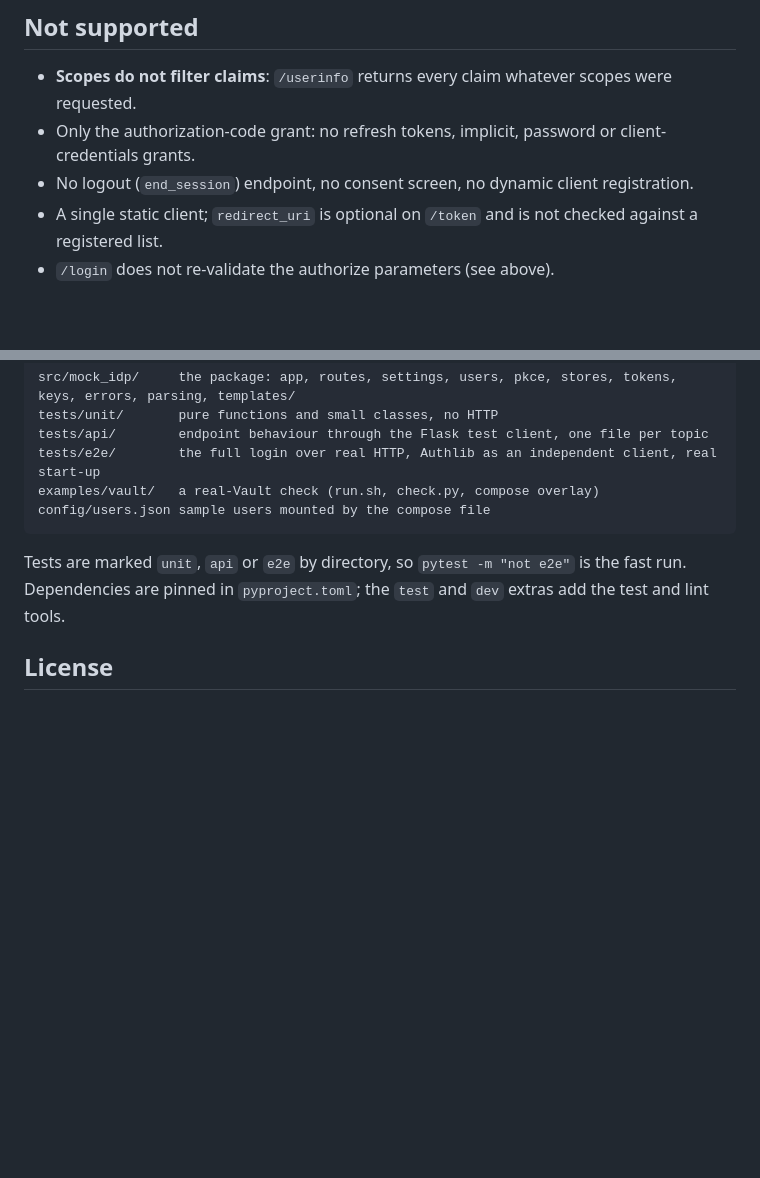
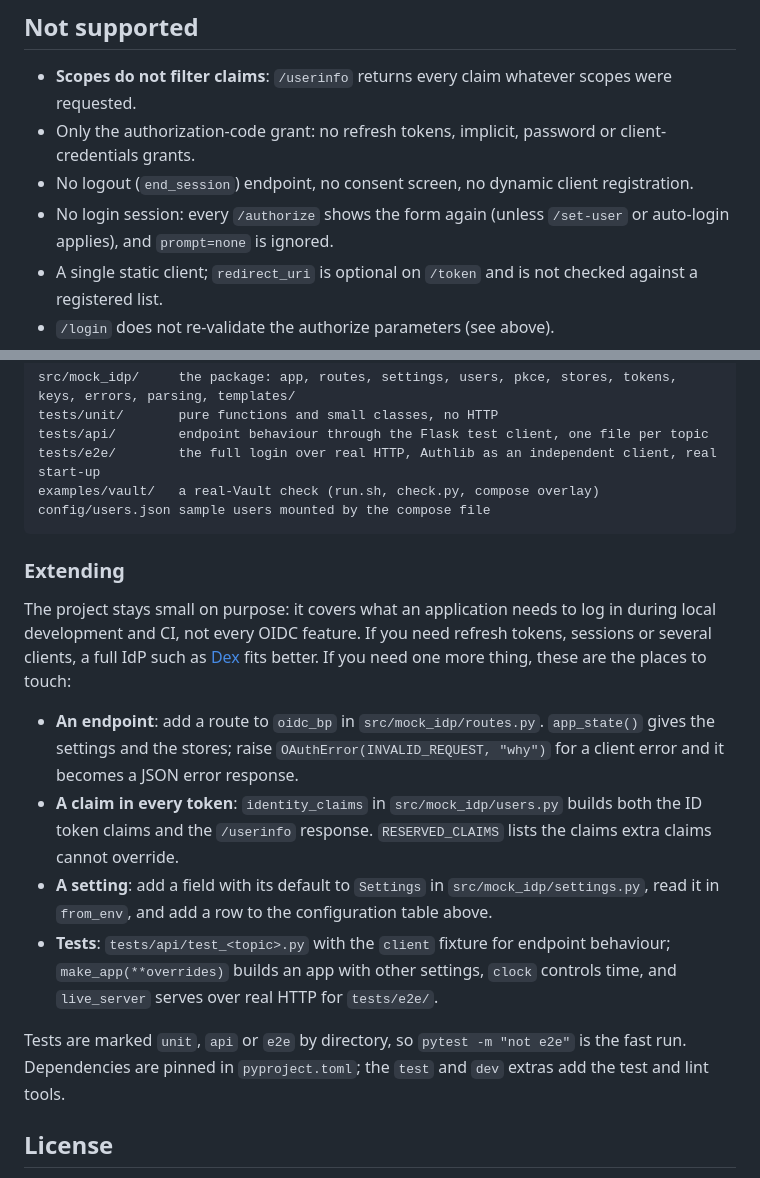
Before and after one commit to mallotore/mock-idp, a Markdown page: README.md, 2 parts joined by grey strips. GitHub-like rendering; blank space fills up the shorter version.

Commit message:
README: how to extend the project, and no login session
A short Extending section names the places to touch for an endpoint, a claim, a setting and the tests, and points to Dex for full IdP features. Not supported now says there is no login session and prompt=none is ignored.

````diff
--- a/README.md
+++ b/README.md
@@ -131,6 +131,8 @@ Codes expire after 60 s and are single use. Token responses are sent with `Cache
 - **Scopes do not filter claims**: `/userinfo` returns every claim whatever scopes were requested.
 - Only the authorization-code grant: no refresh tokens, implicit, password or client-credentials grants.
 - No logout (`end_session`) endpoint, no consent screen, no dynamic client registration.
+- No login session: every `/authorize` shows the form again (unless `/set-user` or auto-login applies), and
+  `prompt=none` is ignored.
 - A single static client; `redirect_uri` is optional on `/token` and is not checked against a registered list.
 - `/login` does not re-validate the authorize parameters (see above).
 - Signing keys are not persistent: they are regenerated when the container is recreated.
@@ -169,6 +171,21 @@ examples/vault/   a real-Vault check (run.sh, check.py, compose overlay)
 config/users.json sample users mounted by the compose file
 ```
 
+### Extending
+
+The project stays small on purpose: it covers what an application needs to log in during local development and CI,
+not every OIDC feature. If you need refresh tokens, sessions or several clients, a full IdP such as
+[Dex](https://dexidp.io) fits better. If you need one more thing, these are the places to touch:
+
+- **An endpoint**: add a route to `oidc_bp` in `src/mock_idp/routes.py`. `app_state()` gives the settings and the
+  stores; raise `OAuthError(INVALID_REQUEST, "why")` for a client error and it becomes a JSON error response.
+- **A claim in every token**: `identity_claims` in `src/mock_idp/users.py` builds both the ID token claims and the
+  `/userinfo` response. `RESERVED_CLAIMS` lists the claims extra claims cannot override.
+- **A setting**: add a field with its default to `Settings` in `src/mock_idp/settings.py`, read it in `from_env`,
+  and add a row to the configuration table above.
+- **Tests**: `tests/api/test_<topic>.py` with the `client` fixture for endpoint behaviour; `make_app(**overrides)`
+  builds an app with other settings, `clock` controls time, and `live_server` serves over real HTTP for `tests/e2e/`.
+
 Tests are marked `unit`, `api` or `e2e` by directory, so `pytest -m "not e2e"` is the fast run. Dependencies are
 pinned in `pyproject.toml`; the `test` and `dev` extras add the test and lint tools.
 
````
